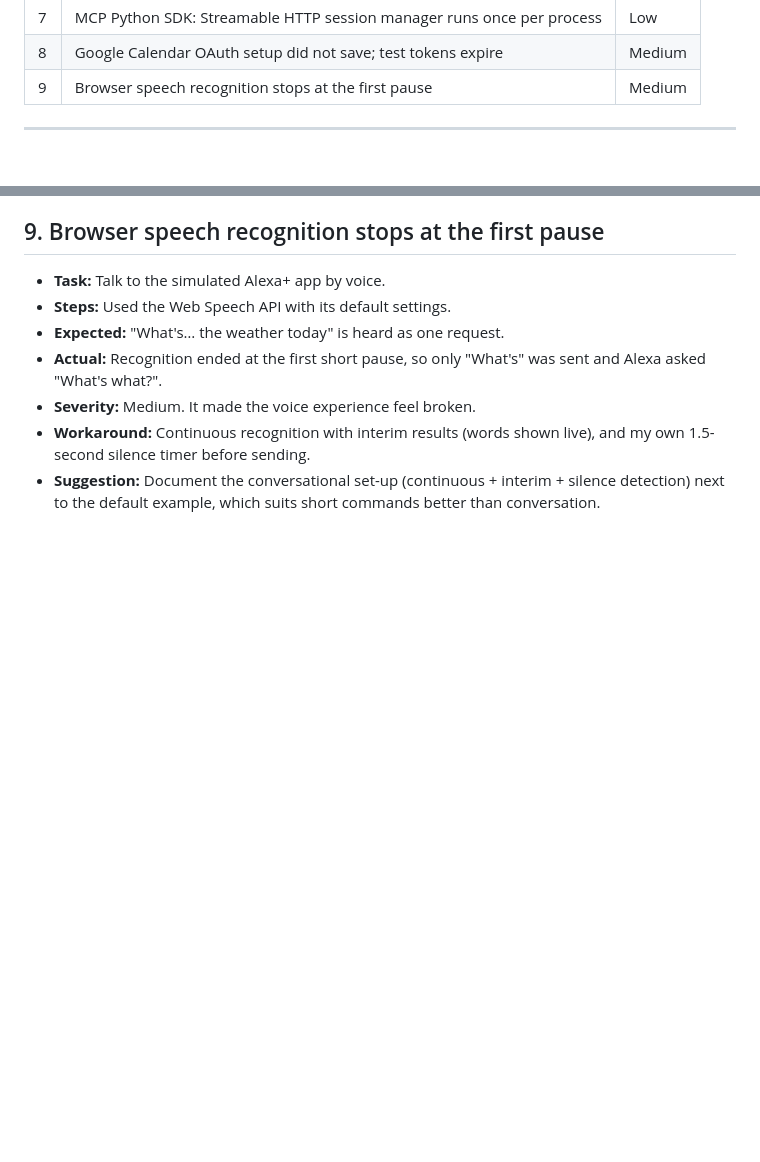
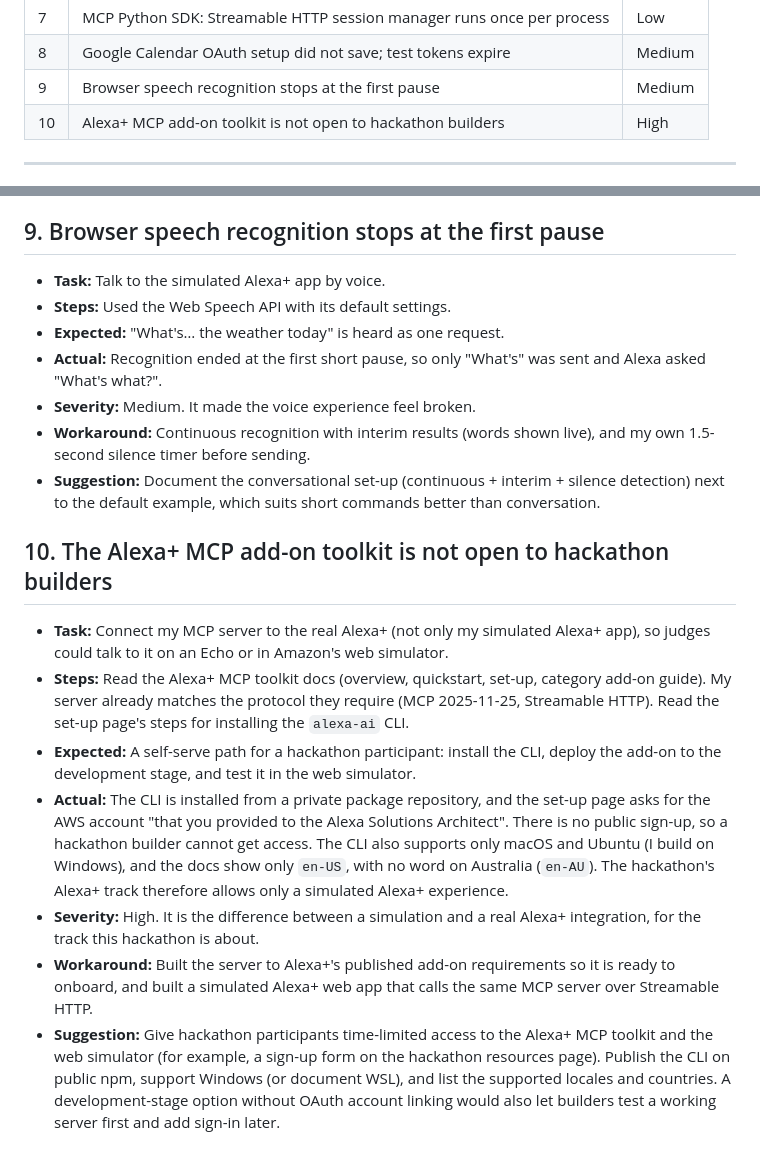
Before and after one commit to fmahin7-ship-it/Alexa-Situation-Guard, a Markdown page: docs/friction-log.md, 2 parts joined by grey strips. Drawn GitHub-style; blank space fills up the shorter version.

Commit message:
Friction log: add entry 10, Alexa+ MCP toolkit not open to hackathon builders

```diff
--- a/docs/friction-log.md
+++ b/docs/friction-log.md
@@ -14,6 +14,7 @@ task, steps, expected vs actual, severity, workaround, and suggestion.
 | 7 | MCP Python SDK: Streamable HTTP session manager runs once per process | Low |
 | 8 | Google Calendar OAuth setup did not save; test tokens expire | Medium |
 | 9 | Browser speech recognition stops at the first pause | Medium |
+| 10 | Alexa+ MCP add-on toolkit is not open to hackathon builders | High |
 
 ---
 
@@ -130,3 +131,25 @@ task, steps, expected vs actual, severity, workaround, and suggestion.
   before sending.
 - **Suggestion:** Document the conversational set-up (continuous + interim + silence detection) next to the default
   example, which suits short commands better than conversation.
+
+## 10. The Alexa+ MCP add-on toolkit is not open to hackathon builders
+
+- **Task:** Connect my MCP server to the real Alexa+ (not only my simulated Alexa+ app), so judges could talk to it
+  on an Echo or in Amazon's web simulator.
+- **Steps:** Read the Alexa+ MCP toolkit docs (overview, quickstart, set-up, category add-on guide). My server already
+  matches the protocol they require (MCP 2025-11-25, Streamable HTTP). Read the set-up page's steps for installing
+  the `alexa-ai` CLI.
+- **Expected:** A self-serve path for a hackathon participant: install the CLI, deploy the add-on to the development
+  stage, and test it in the web simulator.
+- **Actual:** The CLI is installed from a private package repository, and the set-up page asks for the AWS account
+  "that you provided to the Alexa Solutions Architect". There is no public sign-up, so a hackathon builder cannot get
+  access. The CLI also supports only macOS and Ubuntu (I build on Windows), and the docs show only `en-US`, with no
+  word on Australia (`en-AU`). The hackathon's Alexa+ track therefore allows only a simulated Alexa+ experience.
+- **Severity:** High. It is the difference between a simulation and a real Alexa+ integration, for the track this
+  hackathon is about.
+- **Workaround:** Built the server to Alexa+'s published add-on requirements so it is ready to onboard, and built a
+  simulated Alexa+ web app that calls the same MCP server over Streamable HTTP.
+- **Suggestion:** Give hackathon participants time-limited access to the Alexa+ MCP toolkit and the web simulator
+  (for example, a sign-up form on the hackathon resources page). Publish the CLI on public npm, support Windows (or
+  document WSL), and list the supported locales and countries. A development-stage option without OAuth account
+  linking would also let builders test a working server first and add sign-in later.
```
